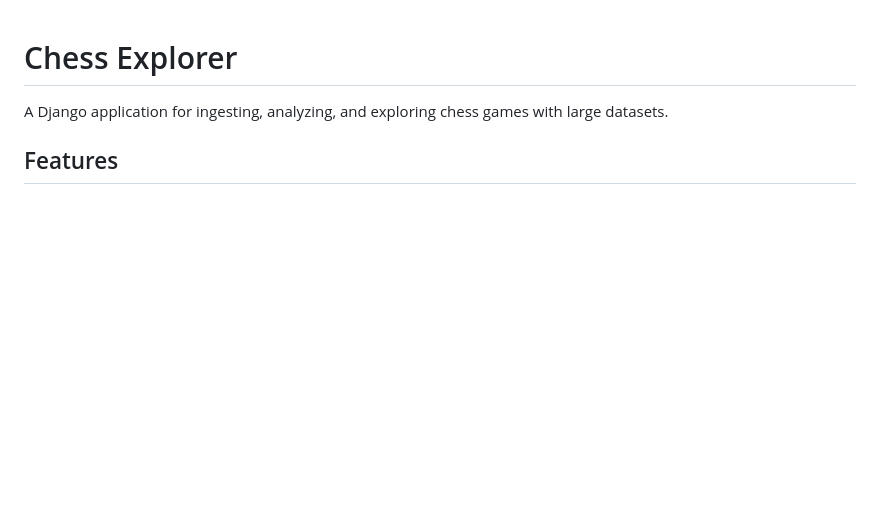
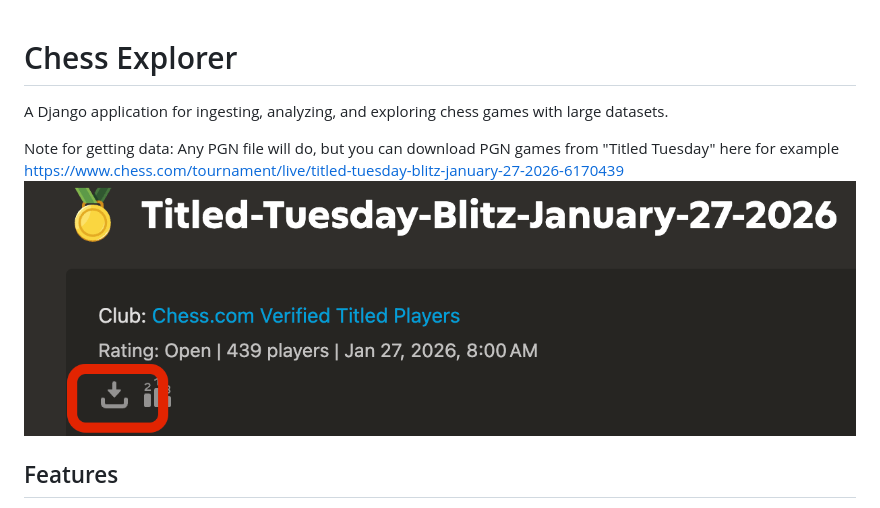
Before and after one commit to spkuehl/chess-opening-explorer, a Markdown page: README.md, the part around the change. Drawn GitHub-style; pictures changed too: images/titled-tuesday-download-screenshot.png (added); blank space fills up the shorter version.

Commit message:
Add a note on getting some sample data.

```diff
--- a/README.md
+++ b/README.md
@@ -1,6 +1,9 @@
 # Chess Explorer
 
 A Django application for ingesting, analyzing, and exploring chess games with large datasets.
+
+Note for getting data: Any PGN file will do, but you can download PGN games from "Titled Tuesday" here for example https://www.chess.com/tournament/live/titled-tuesday-blitz-january-27-2026-6170439
+![Architecture Flow](images/titled-tuesday-download-screenshot.png)
 
 ## Features
 
```
